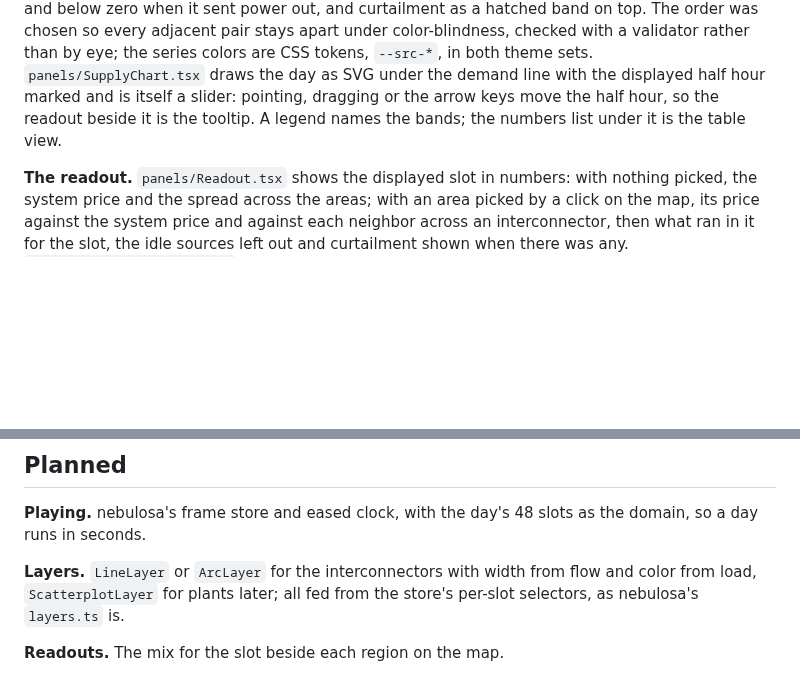
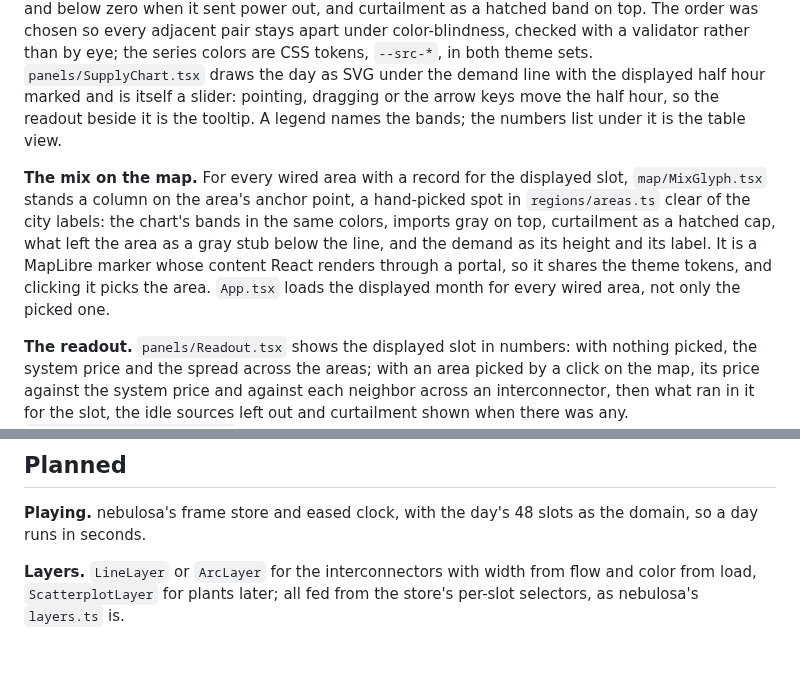
Before and after one commit to vlumi/fiftysixty, a Markdown page: ARCHITECTURE.md, 2 parts joined by grey strips. Rendered like a GitHub page; blank space fills up the shorter version.

Commit message:
M2 done: what ran
Co-Authored-By: Claude Fable 5.1 <noreply@anthropic.com>

```diff
--- a/ARCHITECTURE.md
+++ b/ARCHITECTURE.md
@@ -22,6 +22,8 @@ How fiftysixty works, as built. Everything under *Planned* is intent, kept apart
 
 **The supply stack.** `market/stack.ts` groups the record's fourteen columns into eight series in a fixed stack order, coal and nuclear at the bottom, gas and hydro on top, with storage and the interconnectors as one signed exchange drawn gray above the stack when the area took power in and below zero when it sent power out, and curtailment as a hatched band on top. The order was chosen so every adjacent pair stays apart under color-blindness, checked with a validator rather than by eye; the series colors are CSS tokens, `--src-*`, in both theme sets. `panels/SupplyChart.tsx` draws the day as SVG under the demand line with the displayed half hour marked and is itself a slider: pointing, dragging or the arrow keys move the half hour, so the readout beside it is the tooltip. A legend names the bands; the numbers list under it is the table view.
 
+**The mix on the map.** For every wired area with a record for the displayed slot, `map/MixGlyph.tsx` stands a column on the area's anchor point, a hand-picked spot in `regions/areas.ts` clear of the city labels: the chart's bands in the same colors, imports gray on top, curtailment as a hatched cap, what left the area as a gray stub below the line, and the demand as its height and its label. It is a MapLibre marker whose content React renders through a portal, so it shares the theme tokens, and clicking it picks the area. `App.tsx` loads the displayed month for every wired area, not only the picked one.
+
 **The readout.** `panels/Readout.tsx` shows the displayed slot in numbers: with nothing picked, the system price and the spread across the areas; with an area picked by a click on the map, its price against the system price and against each neighbor across an interconnector, then what ran in it for the slot, the idle sources left out and curtailment shown when there was any. `regions/interconnectors.ts` is the hand-written list of the ten lines with their ends and kind, AC, HVDC or the frequency converters; the capacities come with OCCTO's data in M3. The picked area is outlined on the map.
 
 **Tests.** Unit tests on real rows cut from the JEPX file, which also feed the browser tests; component tests with the map mocked; Playwright against the built app in headless Chromium with the basemap's tile requests answered empty and the price file served from the fixture, so nothing depends on a third party but the style.
@@ -31,5 +33,3 @@ How fiftysixty works, as built. Everything under *Planned* is intent, kept apart
 **Playing.** nebulosa's frame store and eased clock, with the day's 48 slots as the domain, so a day runs in seconds.
 
 **Layers.** `LineLayer` or `ArcLayer` for the interconnectors with width from flow and color from load, `ScatterplotLayer` for plants later; all fed from the store's per-slot selectors, as nebulosa's `layers.ts` is.
-
-**Readouts.** The mix for the slot beside each region on the map.
```
Also changed, not shown: SCOPE.md (+3 -3 lines), docs/screenshots/2026-09-25-m2.png (added).
